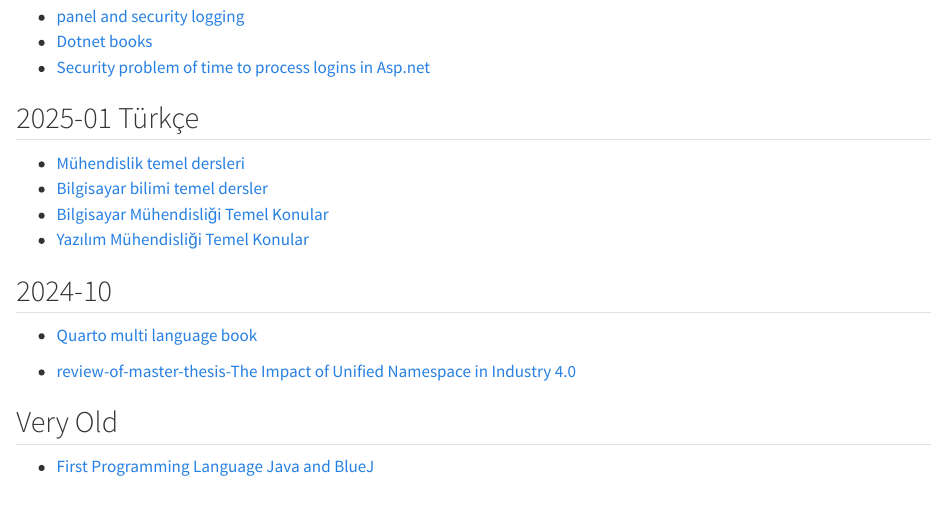
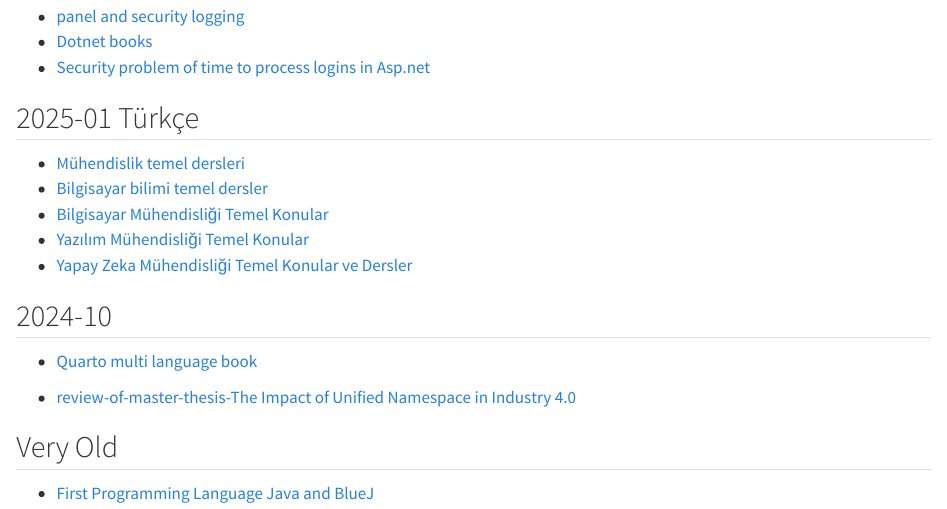
Before and after one commit to ati-ozgur/ati-ozgur.github.io, a Quarto document (blog-posts.qmd): the page in a window 1100 px wide, from 120 px down. Rendered offline with R 4.5, knitr and Pandoc in place of Quarto, with nearby package versions.

Commit message:
link added

```diff
--- a/blog-posts.qmd
+++ b/blog-posts.qmd
@@ -12,7 +12,7 @@
 - [Bilgisayar bilimi temel dersler](blog-posts/bilgisayar-bilimi-temel-dersler.qmd)
 - [Bilgisayar Mühendisliği Temel Konular](blog-posts/bilgisayar-mühendisliği-temel-konular.qmd)
 - [Yazılım Mühendisliği Temel Konular](blog-posts/yazılım-mühendisliği-temel-konular.qmd)
-
+- [Yapay Zeka Mühendisliği Temel Konular ve Dersler](blog-posts/yapay-zeka-mühendisliği-temel-konular.qmd)
 
 
 ## 2024-10
```
